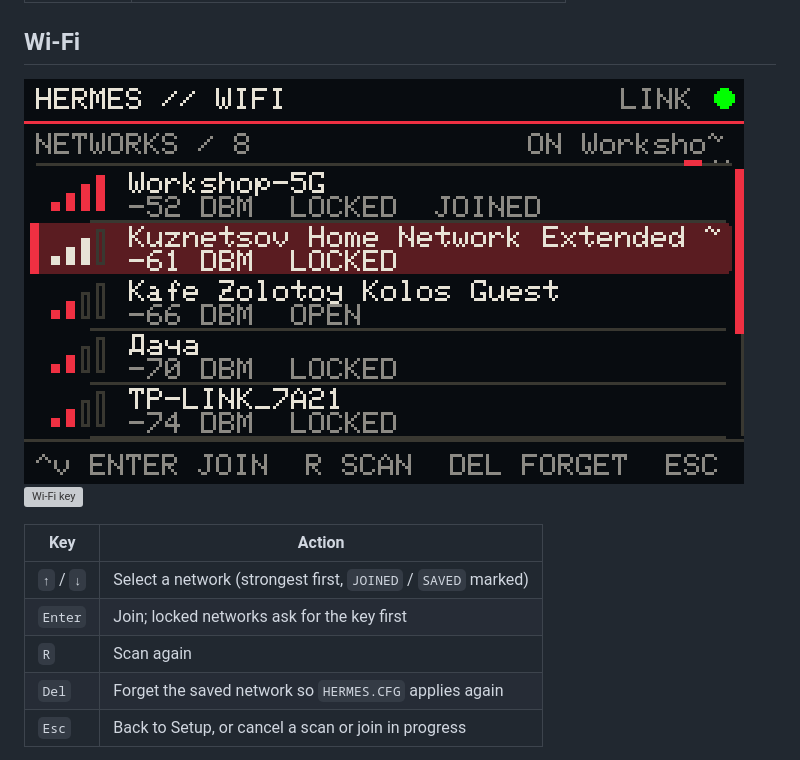
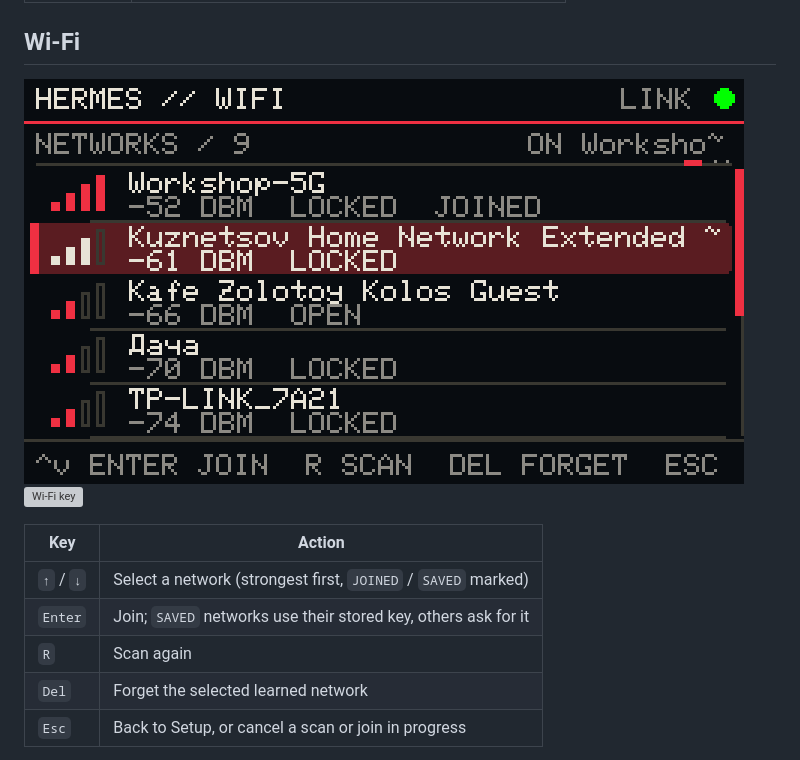
Before and after one commit to m0rg0t/cardputer-hermes-terminal, a Markdown page: docs/KEYBOARD_REFERENCE.md, the part around the change. Rendered like a GitHub page; pictures changed too: docs/images/screens/wifi-list.png; grey boxes are pictures that could not be loaded.

```diff
--- a/docs/KEYBOARD_REFERENCE.md
+++ b/docs/KEYBOARD_REFERENCE.md
@@ -75,9 +75,9 @@ answer on the screen; secrets are masked.
 | Key | Action |
 |---|---|
 | `↑` / `↓` | Select a network (strongest first, `JOINED` / `SAVED` marked) |
-| `Enter` | Join; locked networks ask for the key first |
+| `Enter` | Join; `SAVED` networks use their stored key, others ask for it |
 | `R` | Scan again |
-| `Del` | Forget the saved network so `HERMES.CFG` applies again |
+| `Del` | Forget the selected learned network |
 | `Esc` | Back to Setup, or cancel a scan or join in progress |
 
 The Status page explains the header indicators: the lamp is green when the
```
Also changed, not shown: README.md (+2 -1 lines), docs/CONFIGURATION.md (+16 -5 lines), docs/images/screens/wifi-failed.png, site/assets/screens/wifi-failed.png, site/assets/screens/wifi-list.png, 7 other files.
